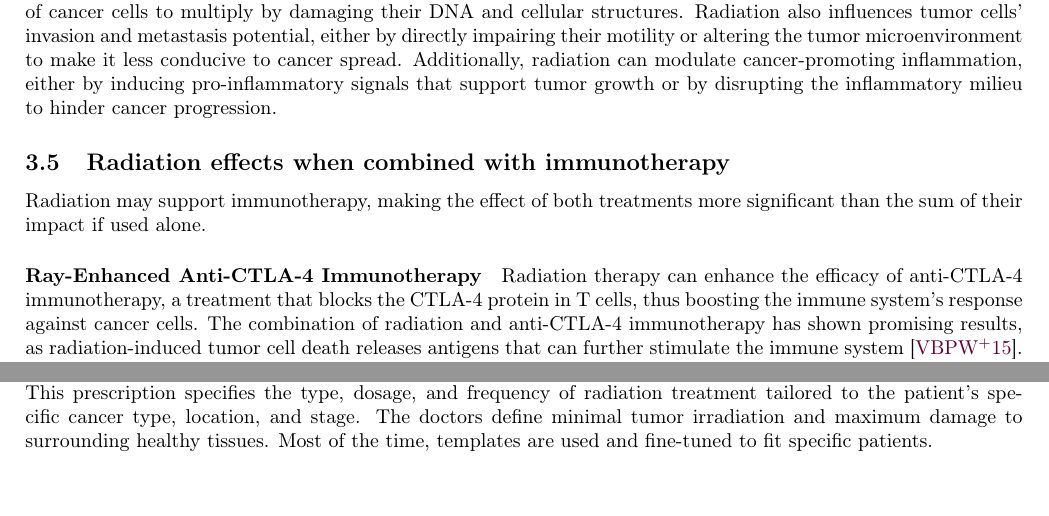
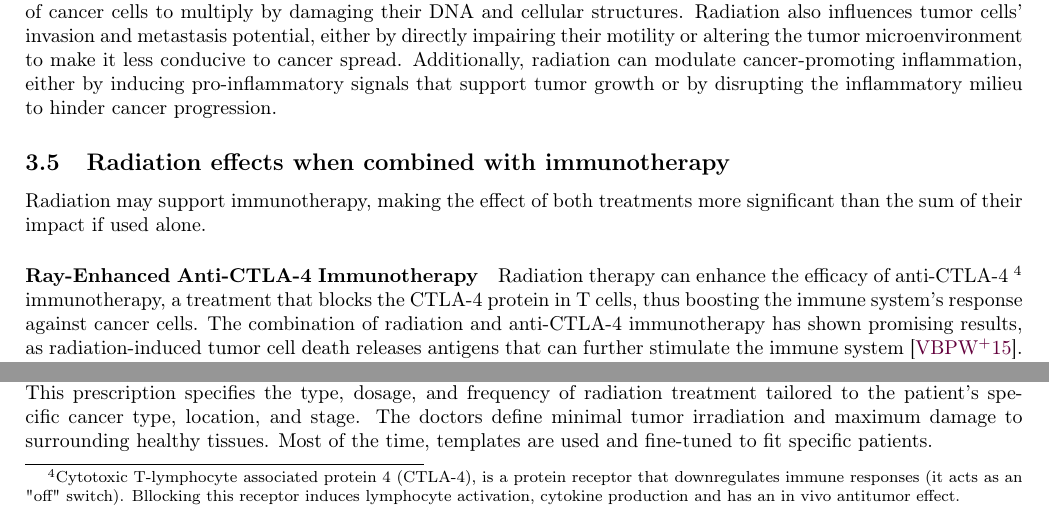
Before and after one commit to pauldubois98/PhD, a LaTeX paper (1_background/1_main.tex, which reads 1_background/1_content.tex): two parts of page 8 of 21, joined at a grey line, cut so that both start at the same text. Compiled offline with pdfLaTeX.

Commit message:
anti-CTLA-4 footnote

```diff
--- a/1_background/1_content.tex
+++ b/1_background/1_content.tex
@@ -306,7 +306,12 @@ Additionally, radiation can modulate cancer-promoting inflammation, either by in
 Radiation may support immunotherapy, making the effect of both treatments more significant than the sum of their impact if used alone.
 
 \paragraph{Ray-Enhanced Anti-CTLA-4 Immunotherapy}
-Radiation therapy can enhance the efficacy of anti-CTLA-4 immunotherapy, a treatment that blocks the CTLA-4 protein in T cells, thus boosting the immune system's response against cancer cells.
+Radiation therapy can enhance the efficacy of anti-CTLA-4
+\footnote{
+	Cytotoxic T-lymphocyte associated protein 4 (CTLA-4), is a protein receptor that downregulates immune responses (it acts as an "off" switch).
+	Bllocking this receptor induces lymphocyte activation, cytokine production and has an in vivo antitumor effect.
+}
+immunotherapy, a treatment that blocks the CTLA-4 protein in T cells, thus boosting the immune system's response against cancer cells.
 The combination of radiation and anti-CTLA-4 immunotherapy has shown promising results, as radiation-induced tumor cell death releases antigens that can further stimulate the immune system \cite{Vanpouillebox2015}.
 This synergy can improve tumor control and potentially better clinical outcomes than either treatment alone.
 
```
